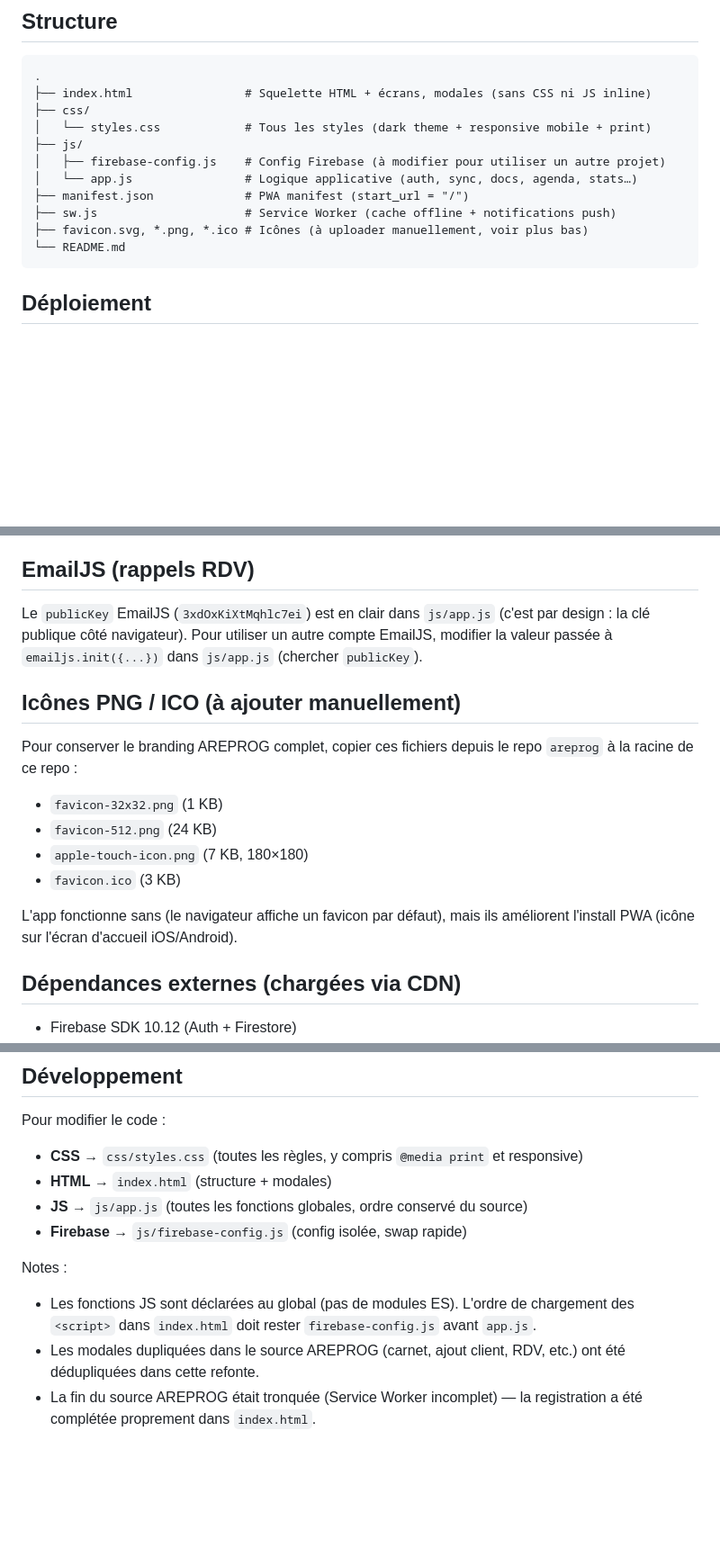
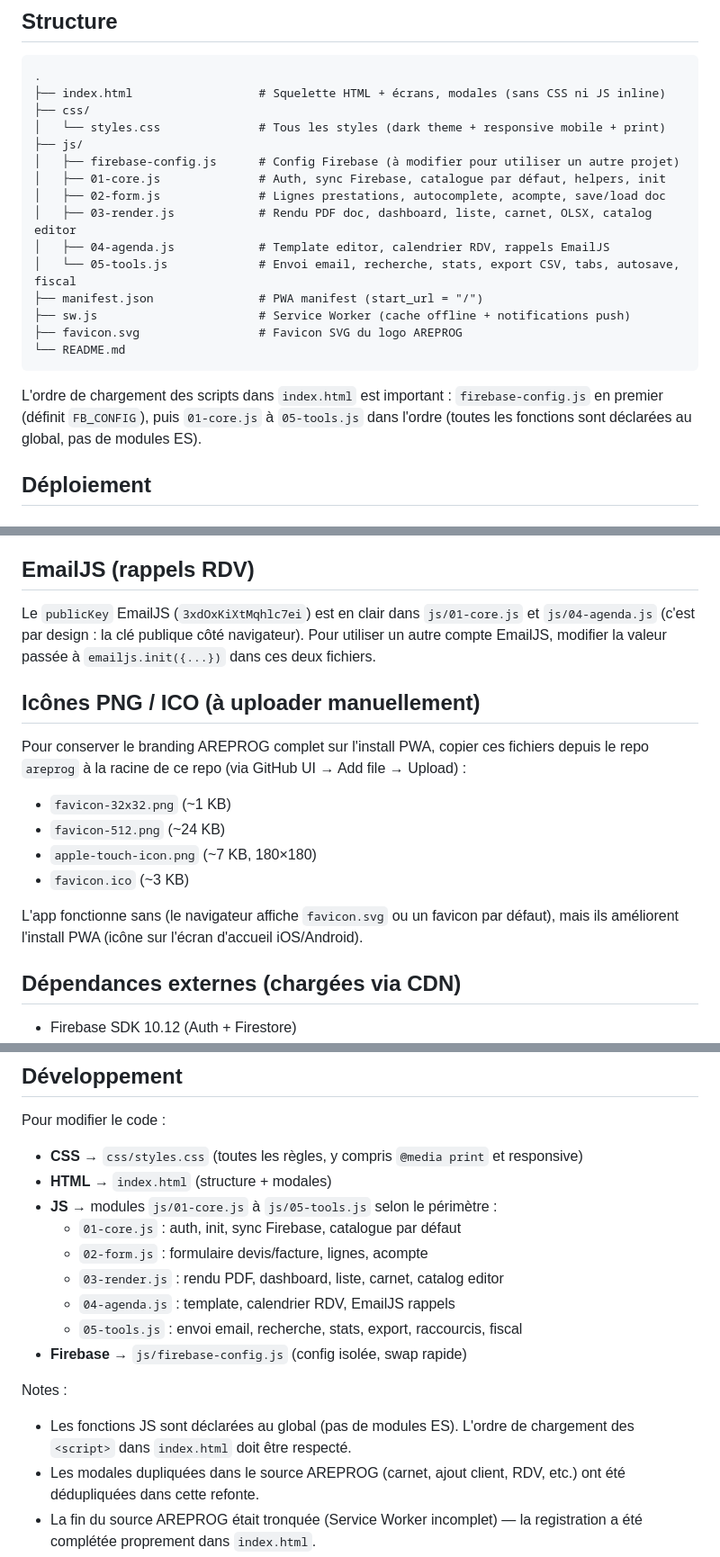
Before and after one commit to uziaq/gestion, a Markdown page: README.md, 3 parts joined by grey strips. Shown at 90% size. Drawn GitHub-style; blank space fills up the shorter version.

Commit message:
docs: update README with final 5-module JS structure

````diff
--- a/README.md
+++ b/README.md
@@ -27,17 +27,25 @@ que `areprog/gestion.html`.
 
 ```
 .
-├── index.html                # Squelette HTML + écrans, modales (sans CSS ni JS inline)
+├── index.html                  # Squelette HTML + écrans, modales (sans CSS ni JS inline)
 ├── css/
-│   └── styles.css            # Tous les styles (dark theme + responsive mobile + print)
+│   └── styles.css              # Tous les styles (dark theme + responsive mobile + print)
 ├── js/
-│   ├── firebase-config.js    # Config Firebase (à modifier pour utiliser un autre projet)
-│   └── app.js                # Logique applicative (auth, sync, docs, agenda, stats…)
-├── manifest.json             # PWA manifest (start_url = "/")
-├── sw.js                     # Service Worker (cache offline + notifications push)
-├── favicon.svg, *.png, *.ico # Icônes (à uploader manuellement, voir plus bas)
+│   ├── firebase-config.js      # Config Firebase (à modifier pour utiliser un autre projet)
+│   ├── 01-core.js              # Auth, sync Firebase, catalogue par défaut, helpers, init
+│   ├── 02-form.js              # Lignes prestations, autocomplete, acompte, save/load doc
+│   ├── 03-render.js            # Rendu PDF doc, dashboard, liste, carnet, OLSX, catalog editor
+│   ├── 04-agenda.js            # Template editor, calendrier RDV, rappels EmailJS
+│   └── 05-tools.js             # Envoi email, recherche, stats, export CSV, tabs, autosave, fiscal
+├── manifest.json               # PWA manifest (start_url = "/")
+├── sw.js                       # Service Worker (cache offline + notifications push)
+├── favicon.svg                 # Favicon SVG du logo AREPROG
 └── README.md
 ```
+
+L'ordre de chargement des scripts dans `index.html` est important : `firebase-config.js`
+en premier (définit `FB_CONFIG`), puis `01-core.js` à `05-tools.js` dans l'ordre
+(toutes les fonctions sont déclarées au global, pas de modules ES).
 
 ## Déploiement
 
@@ -87,23 +95,23 @@ Pour utiliser un projet Firebase distinct (données séparées) :
 
 ## EmailJS (rappels RDV)
 
-Le `publicKey` EmailJS (`3xdOxKiXtMqhlc7ei`) est en clair dans `js/app.js`
-(c'est par design : la clé publique côté navigateur). Pour utiliser un autre
-compte EmailJS, modifier la valeur passée à `emailjs.init({...})` dans
-`js/app.js` (chercher `publicKey`).
+Le `publicKey` EmailJS (`3xdOxKiXtMqhlc7ei`) est en clair dans `js/01-core.js`
+et `js/04-agenda.js` (c'est par design : la clé publique côté navigateur). Pour
+utiliser un autre compte EmailJS, modifier la valeur passée à `emailjs.init({...})`
+dans ces deux fichiers.
 
-## Icônes PNG / ICO (à ajouter manuellement)
+## Icônes PNG / ICO (à uploader manuellement)
 
-Pour conserver le branding AREPROG complet, copier ces fichiers depuis le repo
-`areprog` à la racine de ce repo :
+Pour conserver le branding AREPROG complet sur l'install PWA, copier ces fichiers
+depuis le repo `areprog` à la racine de ce repo (via GitHub UI → Add file → Upload) :
 
-- `favicon-32x32.png` (1 KB)
-- `favicon-512.png` (24 KB)
-- `apple-touch-icon.png` (7 KB, 180×180)
-- `favicon.ico` (3 KB)
+- `favicon-32x32.png` (~1 KB)
+- `favicon-512.png` (~24 KB)
+- `apple-touch-icon.png` (~7 KB, 180×180)
+- `favicon.ico` (~3 KB)
 
-L'app fonctionne sans (le navigateur affiche un favicon par défaut), mais ils
-améliorent l'install PWA (icône sur l'écran d'accueil iOS/Android).
+L'app fonctionne sans (le navigateur affiche `favicon.svg` ou un favicon par défaut),
+mais ils améliorent l'install PWA (icône sur l'écran d'accueil iOS/Android).
 
 ## Dépendances externes (chargées via CDN)
 
@@ -121,13 +129,17 @@ Pour modifier le code :
 
 - **CSS** → `css/styles.css` (toutes les règles, y compris `@media print` et responsive)
 - **HTML** → `index.html` (structure + modales)
-- **JS** → `js/app.js` (toutes les fonctions globales, ordre conservé du source)
+- **JS** → modules `js/01-core.js` à `js/05-tools.js` selon le périmètre :
+  - `01-core.js` : auth, init, sync Firebase, catalogue par défaut
+  - `02-form.js` : formulaire devis/facture, lignes, acompte
+  - `03-render.js` : rendu PDF, dashboard, liste, carnet, catalog editor
+  - `04-agenda.js` : template, calendrier RDV, EmailJS rappels
+  - `05-tools.js` : envoi email, recherche, stats, export, raccourcis, fiscal
 - **Firebase** → `js/firebase-config.js` (config isolée, swap rapide)
 
 Notes :
 - Les fonctions JS sont déclarées au global (pas de modules ES). L'ordre de
-  chargement des `<script>` dans `index.html` doit rester `firebase-config.js`
-  avant `app.js`.
+  chargement des `<script>` dans `index.html` doit être respecté.
 - Les modales dupliquées dans le source AREPROG (carnet, ajout client, RDV, etc.)
   ont été dédupliquées dans cette refonte.
 - La fin du source AREPROG était tronquée (Service Worker incomplet) — la
````
